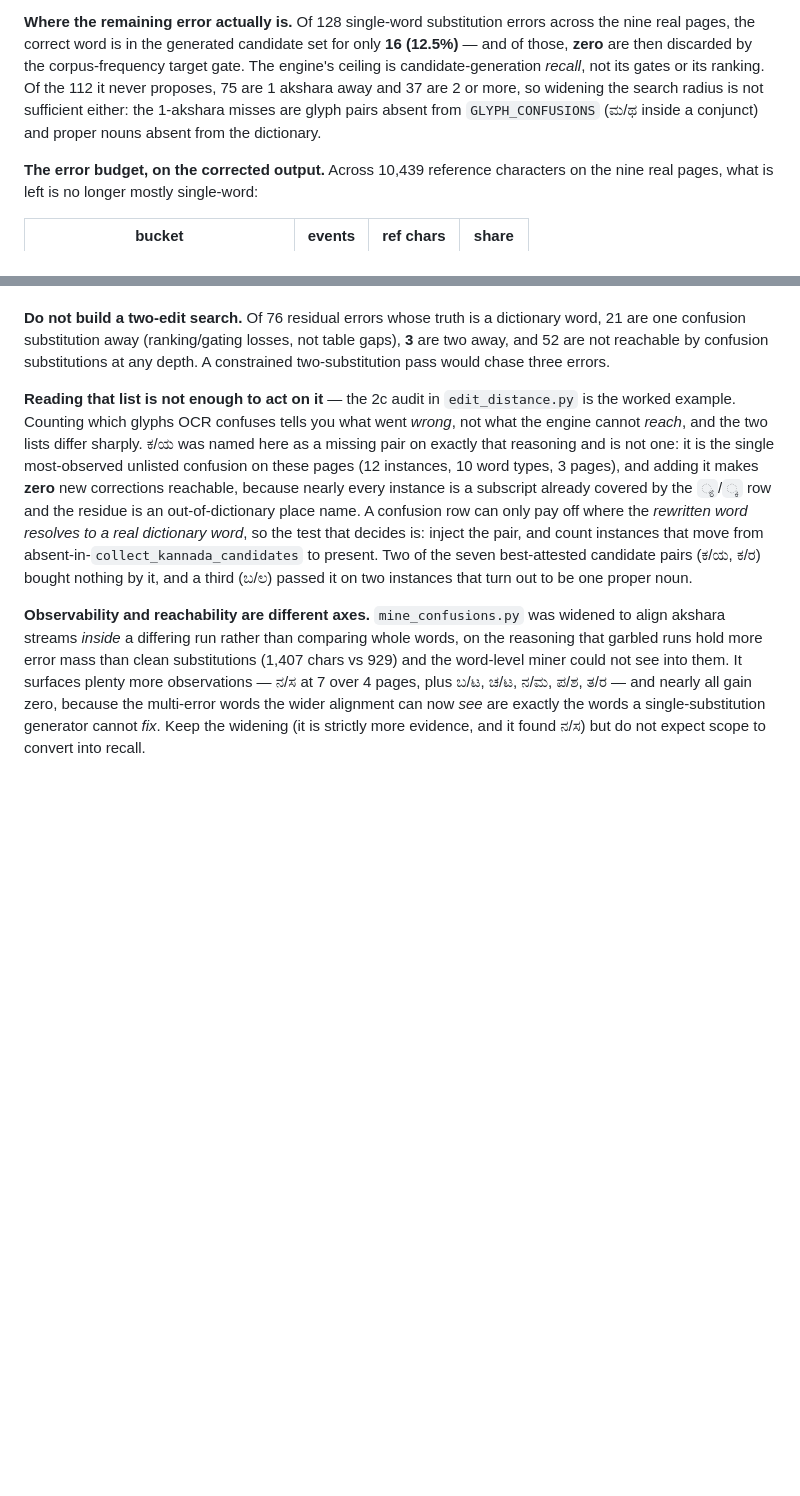
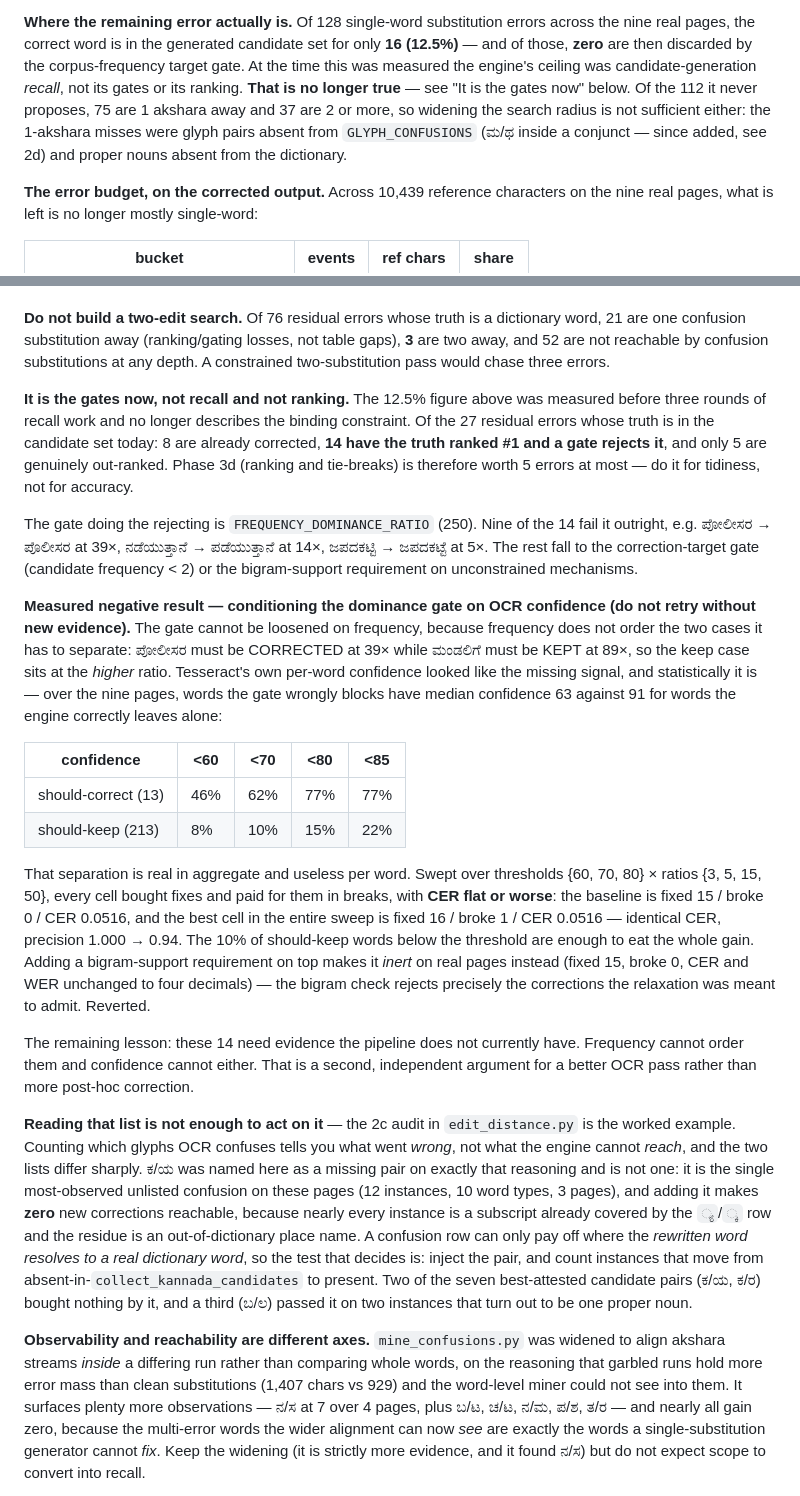
Before and after one commit to dipankarchettri/PRAGNA_OCR, a Markdown page: CLAUDE.md, 2 parts joined by grey strips. GitHub-like rendering; blank space fills up the shorter version.

Commit message:
docs: the binding constraint is the gates, not recall or ranking
Phase 3d was next on the list on the strength of "reachable but misranked"
errors. Measured before building it, and it is the wrong target: of the 27
residual errors whose truth is in the candidate set, 8 are already corrected,
14 have the truth ranked #1 and a GATE rejects it, and only 5 are genuinely
out-ranked. Ranking and tie-breaks are worth at most 5 errors.

Nine of the 14 fail FREQUENCY_DOMINANCE_RATIO (250) -- ಪೋಲೀಸರ -> ಪೊಲೀಸರ at 39x,
ನಡೆಯುತ್ತಾನೆ -> ಪಡೆಯುತ್ತಾನೆ at 14x, ಜಪದಕಟ್ಟಿ -> ಜಪದಕಟ್ಟೆ at 5x. The rest fall to the
correction-target gate or the bigram requirement.

Also records a negative result so it is not retried. That gate cannot be
loosened on frequency, because frequency does not order the cases it must
separate: ಪೋಲೀಸರ must be corrected at 39x while ಮಂಡಲಿಗೆ must be kept at 89x, so
the keep case sits at the higher ratio. Tesseract's per-word confidence looked
like the missing signal and separates the populations well in aggregate --
median 63 for words the gate wrongly blocks, 91 for words correctly left alone
-- but not per word. Swept {60,70,80} x {3,5,15,50}: every cell bought fixes and
paid in breaks with CER flat or worse. Baseline is fixed 15 / broke 0 /
CER 0.0516; the best cell in the whole sweep is fixed 16 / broke 1 / CER 0.0516,
i.e. identical CER for precision 1.000 -> 0.94. Adding a bigram-support
requirement makes it inert on real pages instead (CER and WER unchanged to four
decimals) because the bigram check rejects exactly the corrections the
relaxation was meant to admit. Implemented, measured, reverted.

Supersedes the standing "the ceiling is candidate-generation recall, not its
gates or its ranking" claim, which was accurate when measured and is not now.

Co-Authored-By: Claude Opus 5 <noreply@anthropic.com>
Claude-Session: https://claude.ai/code/session_014jYjPWfcDiQo5at1awuaYR

```diff
--- a/CLAUDE.md
+++ b/CLAUDE.md
@@ -108,11 +108,12 @@ the uncontrolled table and are not.
 
 **Where the remaining error actually is.** Of 128 single-word substitution errors across the
 nine real pages, the correct word is in the generated candidate set for only **16 (12.5%)**
-— and of those, **zero** are then discarded by the corpus-frequency target gate. The engine's
-ceiling is candidate-generation *recall*, not its gates or its ranking. Of the 112 it never
+— and of those, **zero** are then discarded by the corpus-frequency target gate. At the time
+this was measured the engine's ceiling was candidate-generation *recall*, not its gates or its
+ranking. **That is no longer true** — see "It is the gates now" below. Of the 112 it never
 proposes, 75 are 1 akshara away and 37 are 2 or more, so widening the search radius is not
-sufficient either: the 1-akshara misses are glyph pairs absent from `GLYPH_CONFUSIONS`
-(ಮ/ಥ inside a conjunct) and proper nouns absent from the dictionary.
+sufficient either: the 1-akshara misses were glyph pairs absent from `GLYPH_CONFUSIONS`
+(ಮ/ಥ inside a conjunct — since added, see 2d) and proper nouns absent from the dictionary.
 
 **The error budget, on the corrected output.** Across 10,439 reference characters on the nine
 real pages, what is left is no longer mostly single-word:
@@ -135,6 +136,42 @@ more tuning.
 are one confusion substitution away (ranking/gating losses, not table gaps), **3** are two away,
 and 52 are not reachable by confusion substitutions at any depth. A constrained
 two-substitution pass would chase three errors.
+
+**It is the gates now, not recall and not ranking.** The 12.5% figure above was measured before
+three rounds of recall work and no longer describes the binding constraint. Of the 27 residual
+errors whose truth is in the candidate set today: 8 are already corrected, **14 have the truth
+ranked #1 and a gate rejects it**, and only 5 are genuinely out-ranked. Phase 3d (ranking and
+tie-breaks) is therefore worth 5 errors at most — do it for tidiness, not for accuracy.
+
+The gate doing the rejecting is `FREQUENCY_DOMINANCE_RATIO` (250). Nine of the 14 fail it
+outright, e.g. ಪೋಲೀಸರ → ಪೊಲೀಸರ at 39×, ನಡೆಯುತ್ತಾನೆ → ಪಡೆಯುತ್ತಾನೆ at 14×, ಜಪದಕಟ್ಟಿ → ಜಪದಕಟ್ಟೆ at
+5×. The rest fall to the correction-target gate (candidate frequency < 2) or the bigram-support
+requirement on unconstrained mechanisms.
+
+**Measured negative result — conditioning the dominance gate on OCR confidence (do not retry
+without new evidence).** The gate cannot be loosened on frequency, because frequency does not
+order the two cases it has to separate: ಪೋಲೀಸರ must be CORRECTED at 39× while ಮಂಡಲಿಗೆ must be
+KEPT at 89×, so the keep case sits at the *higher* ratio. Tesseract's own per-word confidence
+looked like the missing signal, and statistically it is — over the nine pages, words the gate
+wrongly blocks have median confidence 63 against 91 for words the engine correctly leaves alone:
+
+| confidence | <60 | <70 | <80 | <85 |
+|---|---|---|---|---|
+| should-correct (13) | 46% | 62% | 77% | 77% |
+| should-keep (213) | 8% | 10% | 15% | 22% |
+
+That separation is real in aggregate and useless per word. Swept over thresholds {60, 70, 80} ×
+ratios {3, 5, 15, 50}, every cell bought fixes and paid for them in breaks, with **CER flat or
+worse**: the baseline is fixed 15 / broke 0 / CER 0.0516, and the best cell in the entire sweep
+is fixed 16 / broke 1 / CER 0.0516 — identical CER, precision 1.000 → 0.94. The 10% of
+should-keep words below the threshold are enough to eat the whole gain. Adding a bigram-support
+requirement on top makes it *inert* on real pages instead (fixed 15, broke 0, CER and WER
+unchanged to four decimals) — the bigram check rejects precisely the corrections the relaxation
+was meant to admit. Reverted.
+
+The remaining lesson: these 14 need evidence the pipeline does not currently have. Frequency
+cannot order them and confidence cannot either. That is a second, independent argument for a
+better OCR pass rather than more post-hoc correction.
 
 **Reading that list is not enough to act on it** — the 2c audit in `edit_distance.py` is the
 worked example. Counting which glyphs OCR confuses tells you what went *wrong*, not what the
```
